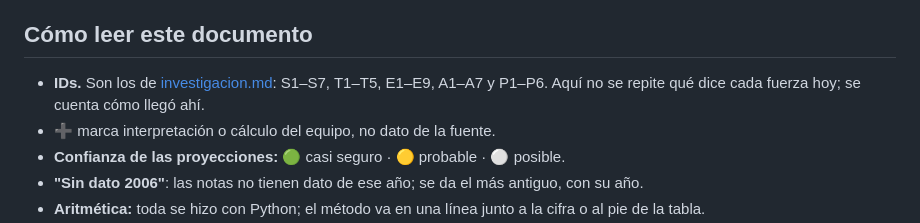
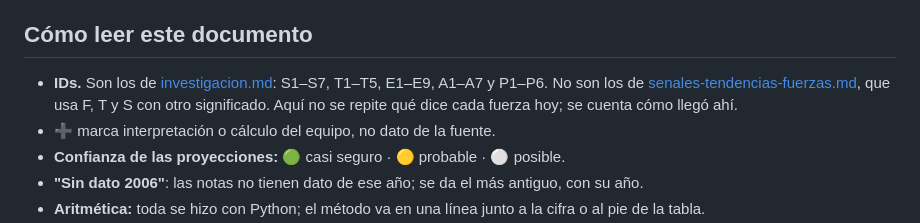
Before and after one commit to jose2501106-IA/Laboratorio-de-futuros, a Markdown page: retrospectiva-2006-2026.md, the part around the change. GitHub-like rendering.

Commit message:
Retrospectiva: aclara que los IDs son los de investigacion.md
Co-Authored-By: Claude Opus 5.5 <noreply@anthropic.com>
Claude-Session: https://claude.ai/code/session_01Fz34q9nL3deX4ufQtfSogG

```diff
--- a/retrospectiva-2006-2026.md
+++ b/retrospectiva-2006-2026.md
@@ -18,7 +18,7 @@ Chilangatón · Laboratorio de Futuros · 25-oct-2026 · Complemento de [investi
 
 ## Cómo leer este documento
 
-- **IDs.** Son los de [investigacion.md](investigacion.md): S1–S7, T1–T5, E1–E9, A1–A7 y P1–P6. Aquí no se repite qué dice cada fuerza hoy; se cuenta cómo llegó ahí.
+- **IDs.** Son los de [investigacion.md](investigacion.md): S1–S7, T1–T5, E1–E9, A1–A7 y P1–P6. No son los de [senales-tendencias-fuerzas.md](senales-tendencias-fuerzas.md), que usa F, T y S con otro significado. Aquí no se repite qué dice cada fuerza hoy; se cuenta cómo llegó ahí.
 - **➕** marca interpretación o cálculo del equipo, no dato de la fuente.
 - **Confianza de las proyecciones:** 🟢 casi seguro · 🟡 probable · ⚪ posible.
 - **"Sin dato 2006"**: las notas no tienen dato de ese año; se da el más antiguo, con su año.
```
